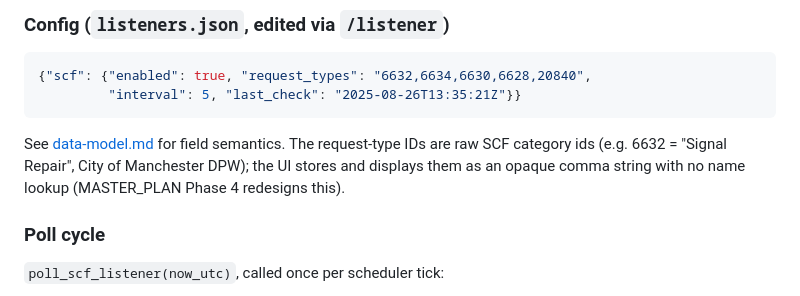
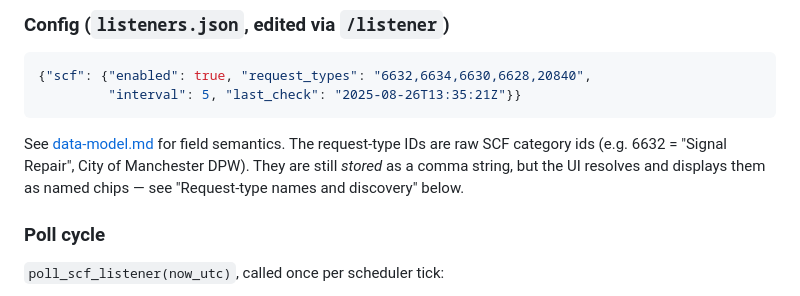
Before and after one commit to mica-alex/TaskHome, a Markdown page: docs/listeners.md, the part around the change. GitHub-like rendering.

Commit message:
Correct a stale claim in the listener docs
The request-type section still said the UI shows an opaque comma string with
no name lookup, which the same commit's chips replaced.

Co-Authored-By: Claude Opus 5 (1M context) <noreply@anthropic.com>
Claude-Session: https://claude.ai/code/session_019oK1oqR1ZZu4ks7C9WTsBp

````diff
--- a/docs/listeners.md
+++ b/docs/listeners.md
@@ -17,9 +17,9 @@ call. MASTER_PLAN `P5-1` introduces the plugin interface.
 ```
 
 See [data-model.md](data-model.md#listenersjson) for field semantics. The
-request-type IDs are raw SCF category ids (e.g. 6632 = "Signal Repair",
-City of Manchester DPW); the UI stores and displays them as an opaque comma
-string with no name lookup (MASTER_PLAN Phase 4 redesigns this).
+request-type IDs are raw SCF category ids (e.g. 6632 = "Signal Repair", City of
+Manchester DPW). They are still *stored* as a comma string, but the UI resolves
+and displays them as named chips — see "Request-type names and discovery" below.
 
 ### Poll cycle
 
````
